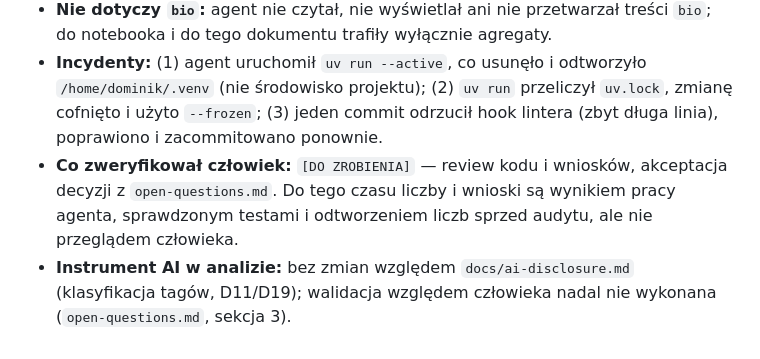
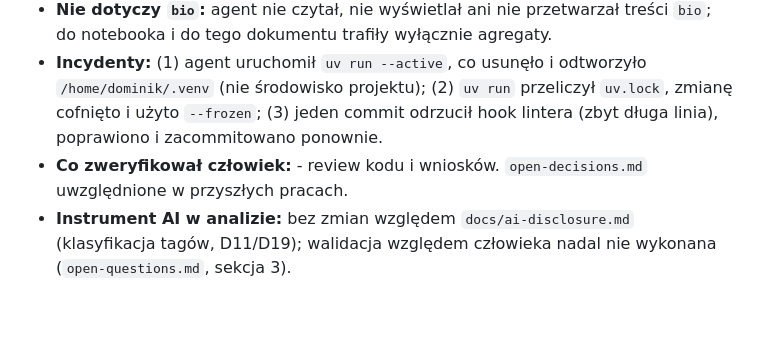
Before and after one commit to banacchini/digital-media-analysis, a Markdown page: docs/h1/audit-fixes-2026-11-08.md, the part around the change. Rendered like a GitHub page; blank space fills up the shorter version.

Commit message:
human review confirmation

```diff
--- a/docs/h1/audit-fixes-2026-11-08.md
+++ b/docs/h1/audit-fixes-2026-11-08.md
@@ -56,5 +56,5 @@ Kryterium z karty (CI różnicy przyrostów) jest spełnione w kierunku przeciwn
 - **Zadania wykonane przez agenta:** weryfikacja twierdzeń audytu w kodzie i danych (Z1–Z9); napisanie testów i kodu (`h1.py`, `h1_audit.py`, `dataset_h1.py`, testy); uruchomienia na danych lokalnych (bootstrap, CV, permutacje, sprawdzenie kalibracji baseline'u); wygenerowanie i uruchomienie notebooka; napisanie `docs/h1/open-questions.md`, tego dokumentu i sekcji „Wniosek”; drobne commity na `fix/h1-audit`.
 - **Nie dotyczy `bio`:** agent nie czytał, nie wyświetlał ani nie przetwarzał treści `bio`; do notebooka i do tego dokumentu trafiły wyłącznie agregaty.
 - **Incydenty:** (1) agent uruchomił `uv run --active`, co usunęło i odtworzyło `/home/dominik/.venv` (nie środowisko projektu); (2) `uv run` przeliczył `uv.lock`, zmianę cofnięto i użyto `--frozen`; (3) jeden commit odrzucił hook lintera (zbyt długa linia), poprawiono i zacommitowano ponownie.
-- **Co zweryfikował człowiek:** `[DO ZROBIENIA]` — review kodu i wniosków, akceptacja decyzji z `open-questions.md`. Do tego czasu liczby i wnioski są wynikiem pracy agenta, sprawdzonym testami i odtworzeniem liczb sprzed audytu, ale nie przeglądem człowieka.
+- **Co zweryfikował człowiek:** - review kodu i wniosków. `open-decisions.md` uwzględnione w przyszłych pracach.
 - **Instrument AI w analizie:** bez zmian względem `docs/ai-disclosure.md` (klasyfikacja tagów, D11/D19); walidacja względem człowieka nadal nie wykonana (`open-questions.md`, sekcja 3).
```
Also changed, not shown: docs/tag-validation/decisions.md (+1 -1 lines).
